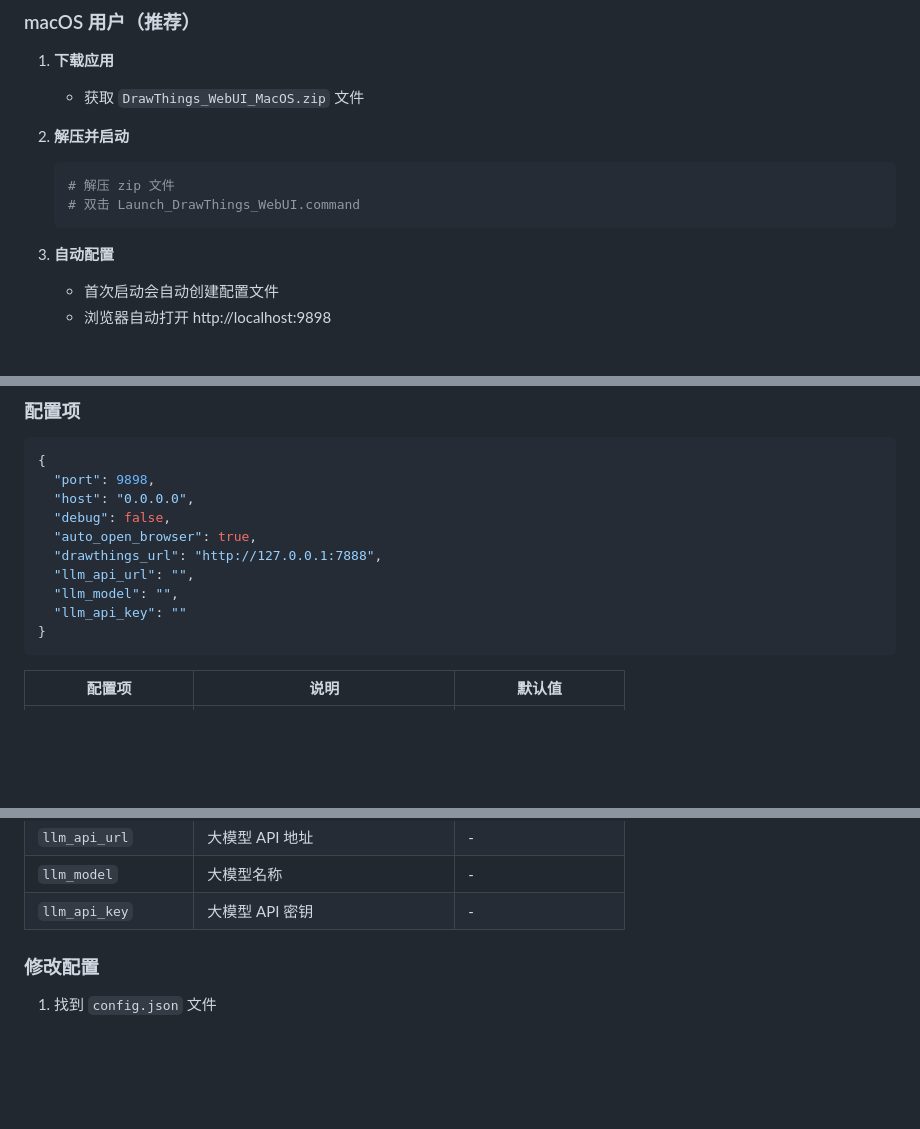
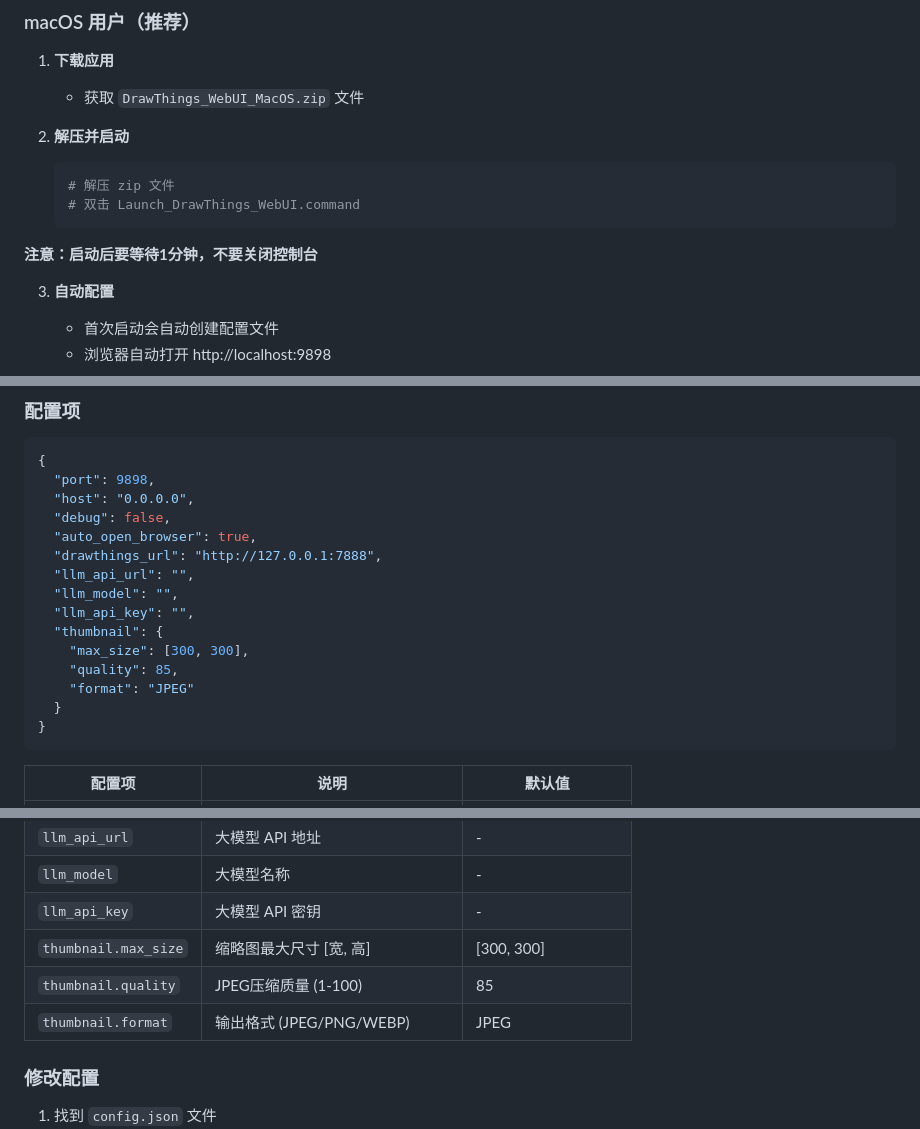
Before and after one commit to f8401067/drawThingsWebUI, a Markdown page: README.md, 3 parts joined by grey strips. GitHub-like rendering; blank space fills up the shorter version.

````diff
--- a/README.md
+++ b/README.md
@@ -37,6 +37,7 @@
    # 解压 zip 文件
    # 双击 Launch_DrawThings_WebUI.command
    ```
+**注意：启动后要等待1分钟，不要关闭控制台**
 
 3. **自动配置**
    - 首次启动会自动创建配置文件
@@ -78,7 +79,12 @@
   "drawthings_url": "http://127.0.0.1:7888",
   "llm_api_url": "",
   "llm_model": "",
-  "llm_api_key": ""
+  "llm_api_key": "",
+  "thumbnail": {
+    "max_size": [300, 300],
+    "quality": 85,
+    "format": "JPEG"
+  }
 }
 ```
 
@@ -92,6 +98,9 @@
 | `llm_api_url` | 大模型 API 地址 | - |
 | `llm_model` | 大模型名称 | - |
 | `llm_api_key` | 大模型 API 密钥 | - |
+| `thumbnail.max_size` | 缩略图最大尺寸 [宽, 高] | [300, 300] |
+| `thumbnail.quality` | JPEG压缩质量 (1-100) | 85 |
+| `thumbnail.format` | 输出格式 (JPEG/PNG/WEBP) | JPEG |
 
 ### 修改配置
 
````
Also changed, not shown: other parts of README.md (+51 -0 lines).
